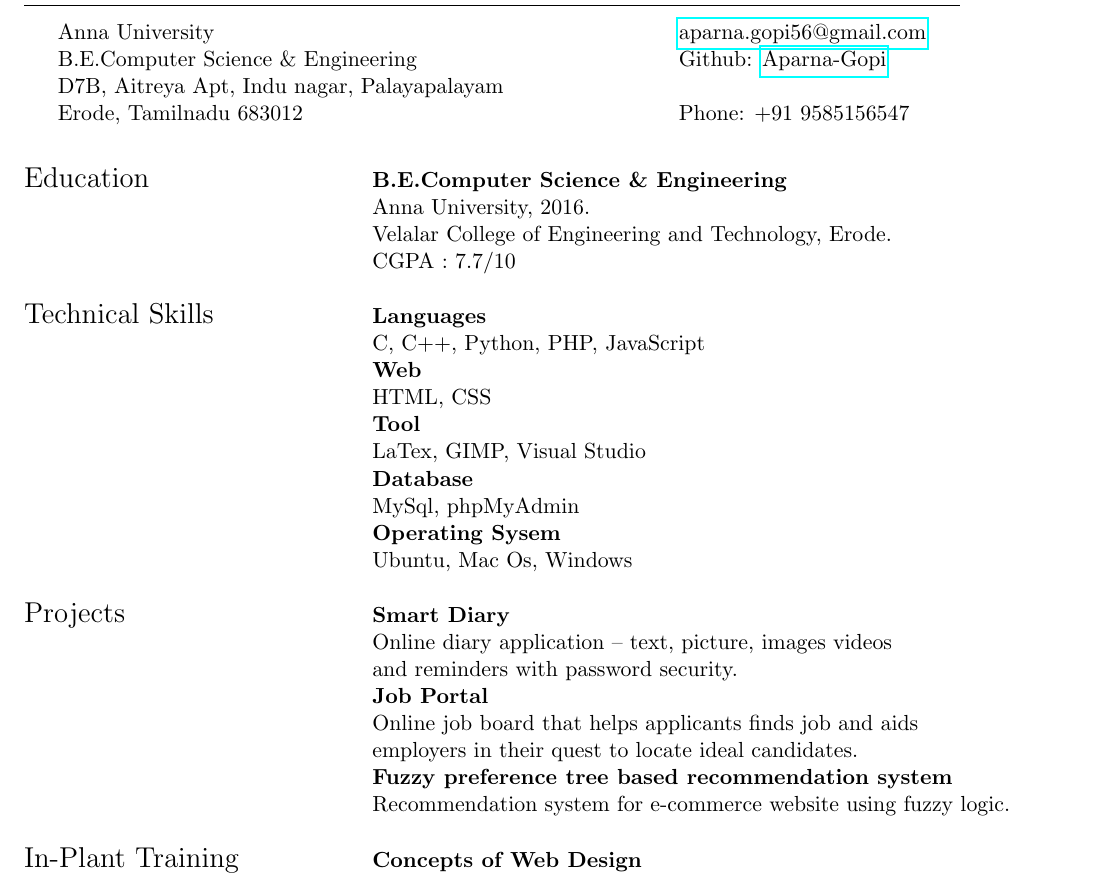
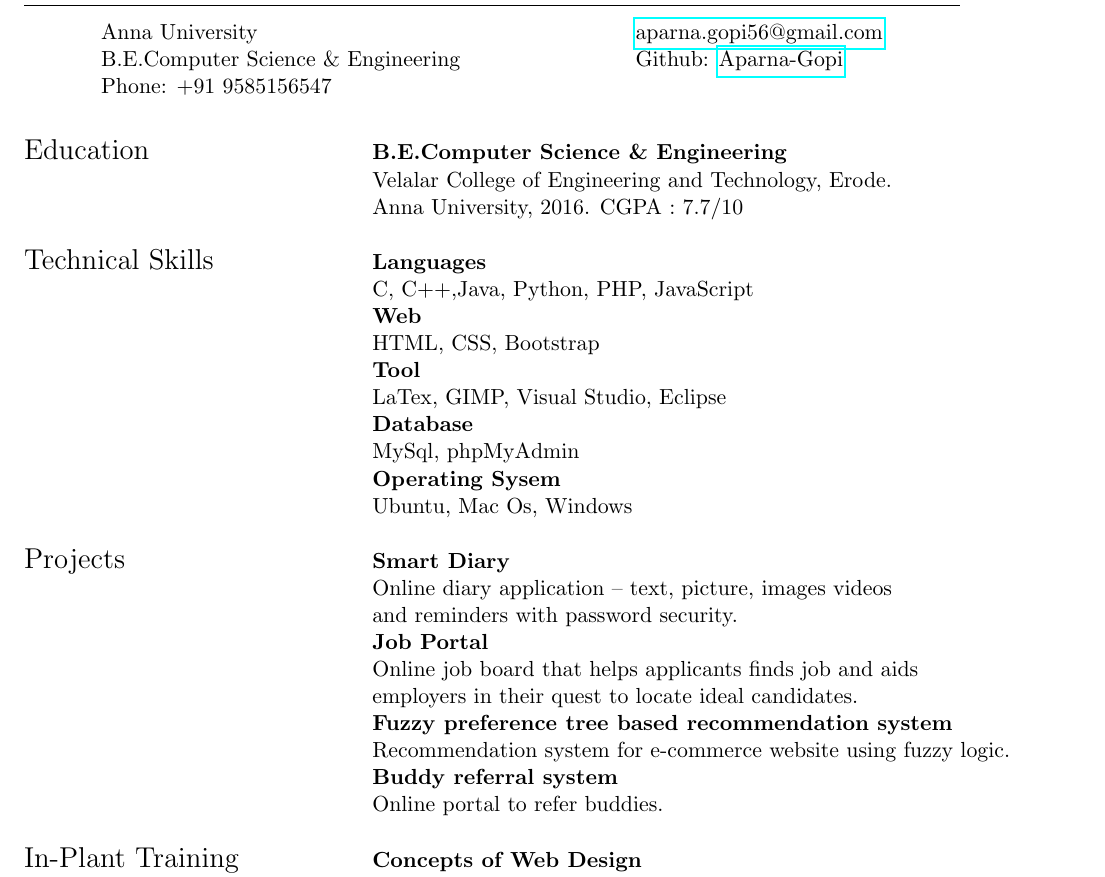
Before and after one commit to Aparna-Gopi/cv, a LaTeX CV (aparna_cv.tex): part of the page, cut so that both start at the same text. Compiled offline with pdfLaTeX.

Commit message:
Update aparna_cv.tex

```diff
--- a/aparna_cv.tex
+++ b/aparna_cv.tex
@@ -35,8 +35,7 @@
 \begin{tabular}{l l}
  Anna University    & \hspace{1in} \href{mailto:aparna.gopi56@gmail.com}{aparna.gopi56@gmail.com} \\
  B.E.Computer Science \& Engineering  & \hspace{1in} Github: \Absender        \\
- D7B, Aitreya Apt, Indu nagar, Palayapalayam            \\
- Erode, Tamilnadu 683012 & \hspace{1in} Phone: +91 9585156547 \\
+  Phone: +91 9585156547 \\
 \end{tabular}
 \end{center}
 
@@ -47,16 +46,15 @@
 
 \noindent \begin{tabular}{@{} l l}
 \Large{Education}    & \textbf{B.E.Computer Science \& Engineering} \\
-     & Anna University, 2016. \\
      & Velalar College of Engineering and Technology, Erode. \\
-     & CGPA : 7.7/10 \\
+     & Anna University, 2016.  CGPA : 7.7/10 \\
      & \\
 \Large{Technical Skills}    & \textbf{Languages} \\
-     & C, C++, Python, PHP, JavaScript \\
+     & C, C++,Java, Python, PHP, JavaScript \\
      & \textbf{Web} \\
-     & HTML, CSS \\
+     & HTML, CSS, Bootstrap \\
      & \textbf{Tool}\\
-     & LaTex, GIMP, Visual Studio \\
+     & LaTex, GIMP, Visual Studio, Eclipse \\
      & \textbf{Database} \\
      & MySql, phpMyAdmin \\
      & \textbf{Operating Sysem} \\
@@ -70,6 +68,8 @@
      & employers in their quest to locate ideal candidates. \\
      & \textbf{Fuzzy preference tree based recommendation system} \\
      & Recommendation system for e-commerce website using fuzzy logic. \\
+     & \textbf{Buddy referral system} \\
+     & Online portal to refer buddies.\\
      & \\
 \Large{In-Plant Training}  & \textbf{Concepts of Web Design}\\
      & LITZ Tech, Coimbatore.\\
```
